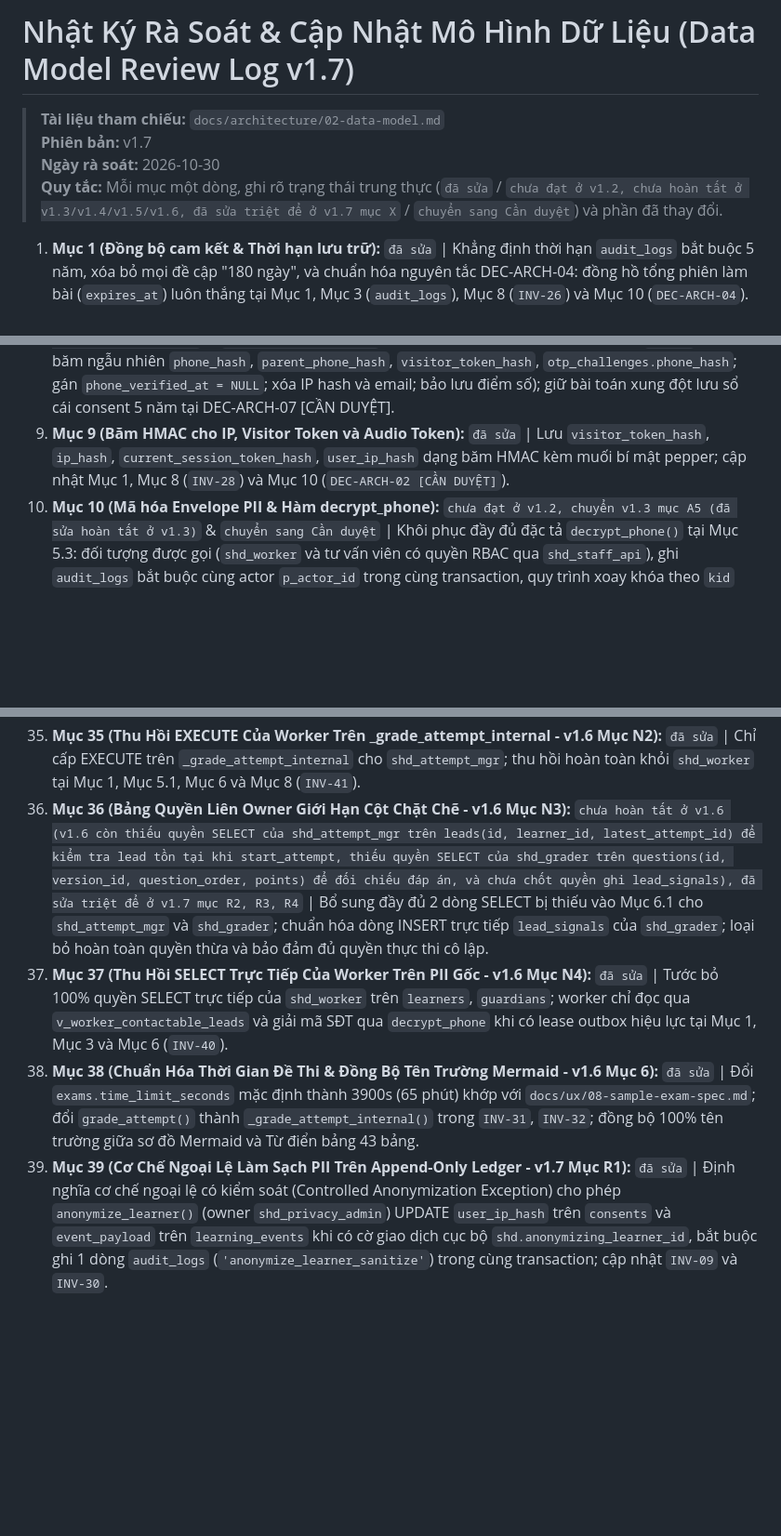
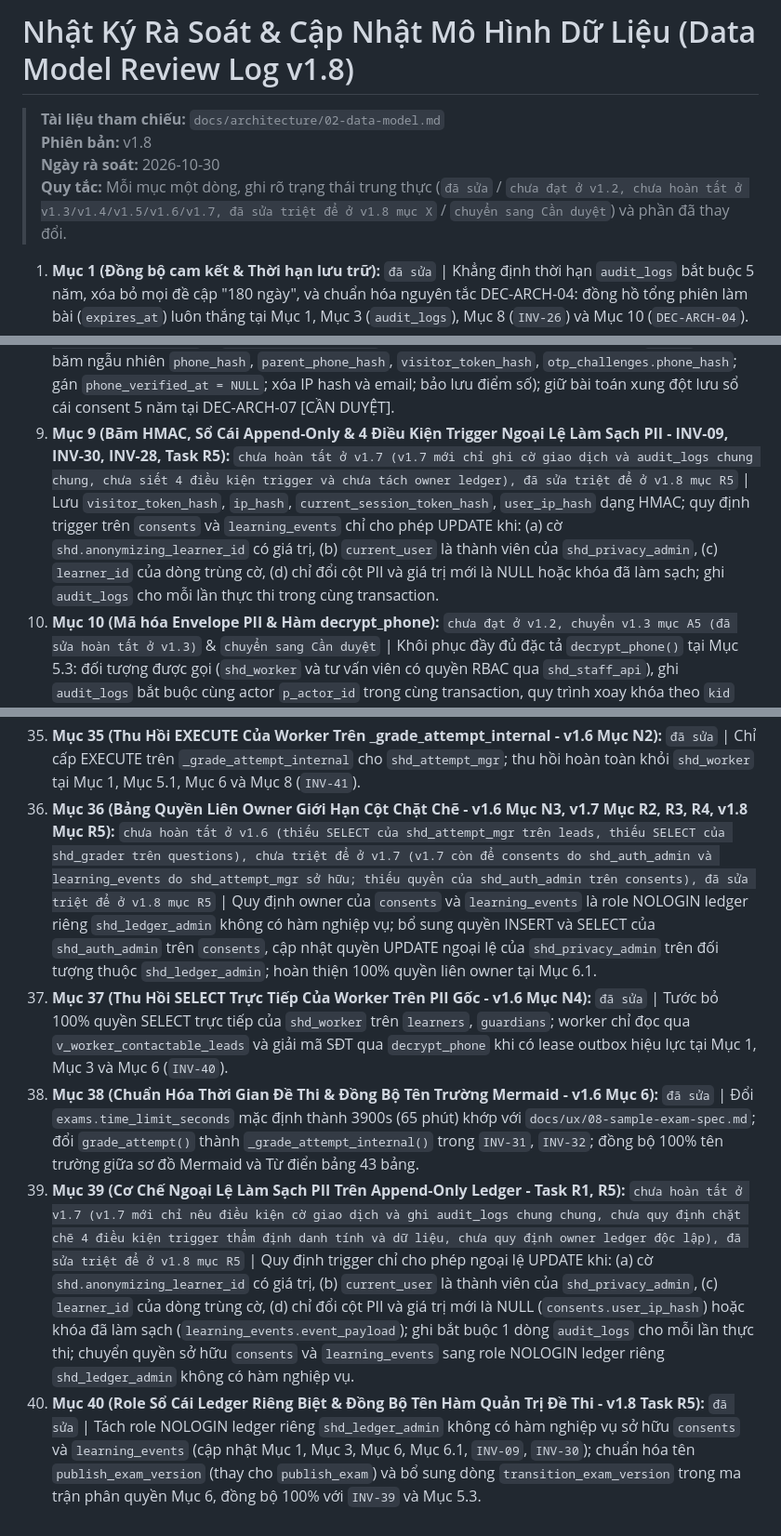
Before and after one commit to hoangthanhpro97/shd-tuhoctiengduc, a Markdown page: docs/architecture/02-data-model-review-log.md, 3 parts joined by grey strips. Shown at 93% size. Drawn GitHub-style; blank space fills up the shorter version.

Commit message:
docs(architecture): update review log to v1.8 reflecting honest statuses for items 9, 36, 39 and dedicated ledger role

```diff
--- a/docs/architecture/02-data-model-review-log.md
+++ b/docs/architecture/02-data-model-review-log.md
@@ -1,9 +1,9 @@
-# Nhật Ký Rà Soát & Cập Nhật Mô Hình Dữ Liệu (Data Model Review Log v1.7)
+# Nhật Ký Rà Soát & Cập Nhật Mô Hình Dữ Liệu (Data Model Review Log v1.8)
 
 > **Tài liệu tham chiếu:** `docs/architecture/02-data-model.md`
-> **Phiên bản:** v1.7
+> **Phiên bản:** v1.8
 > **Ngày rà soát:** 2026-10-30
-> **Quy tắc:** Mỗi mục một dòng, ghi rõ trạng thái trung thực (`đã sửa` / `chưa đạt ở v1.2, chưa hoàn tất ở v1.3/v1.4/v1.5/v1.6, đã sửa triệt để ở v1.7 mục X` / `chuyển sang Cần duyệt`) và phần đã thay đổi.
+> **Quy tắc:** Mỗi mục một dòng, ghi rõ trạng thái trung thực (`đã sửa` / `chưa đạt ở v1.2, chưa hoàn tất ở v1.3/v1.4/v1.5/v1.6/v1.7, đã sửa triệt để ở v1.8 mục X` / `chuyển sang Cần duyệt`) và phần đã thay đổi.
 
 1. **Mục 1 (Đồng bộ cam kết & Thời hạn lưu trữ):** `đã sửa` | Khẳng định thời hạn `audit_logs` bắt buộc 5 năm, xóa bỏ mọi đề cập "180 ngày", và chuẩn hóa nguyên tắc DEC-ARCH-04: đồng hồ tổng phiên làm bài (`expires_at`) luôn thắng tại Mục 1, Mục 3 (`audit_logs`), Mục 8 (`INV-26`) và Mục 10 (`DEC-ARCH-04`).
 2. **Mục 2 (Ma trận phân quyền & Quyền ghi shd_app):** `chưa đạt ở v1.2, chưa hoàn tất ở v1.3 và v1.4 (v1.4 còn sót quyền INSERT/UPDATE của shd_app trên visitors, idempotency_keys và INSERT của shd_staff_api trên content_reviews), đã sửa triệt để ở v1.5 mục A1, A2, B3, C` | Bổ sung `create_visitor()`, `record_content_review()`, `acquire_idempotency_key()`, `complete_idempotency_key()`; tước 100% quyền INSERT/UPDATE trực tiếp của `shd_app` trên `visitors`, `idempotency_keys` và của `shd_staff_api` trên `content_reviews`; cấm `shd_staff_api` SELECT trực tiếp PII gốc `learners`, `guardians` tại Mục 1, Mục 3, Mục 5, Mục 6 và Mục 8 (`INV-34`, `INV-40`, `INV-41`).
@@ -13,7 +13,7 @@
 6. **Mục 6 (Kiểm soát xung đột ghi nháp câu trả lời bằng Revision):** `đã sửa` | Thêm cột `revision` (int default 1) vào `attempt_answers`; cơ chế Optimistic Concurrency Control (OCC) trả mã lỗi HTTP 409 `REVISION_CONFLICT` tại Mục 3 (bảng 21) và Mục 8 (`INV-25`).
 7. **Mục 7 (Thử thách OTP & Nguồn xác thực SĐT):** `chưa đạt ở v1.2, chuyển v1.3 mục A1 (đã sửa hoàn tất ở v1.3)` | Tước bỏ hoàn toàn quyền INSERT/UPDATE của `shd_app` trên `otp_challenges`; bổ sung hai hàm `SECURITY DEFINER` `issue_otp()` và `verify_otp()` (tăng count, so khớp HMAC, đổi status pending/verified/failed trong cùng một hàm); nguồn xác thực duy nhất là `learners.phone_verified_at IS NOT NULL` tại Mục 3 (bảng 30), Mục 5.2 và Mục 8 (`INV-11`).
 8. **Mục 8 (Thủ tục ẩn danh hóa INV-19 & Xung đột pháp lý):** `chưa đạt ở v1.2, chuyển v1.3 mục B1 (đã sửa hoàn tất ở v1.3)` & `chuyển sang Cần duyệt` | Liệt kê chi tiết 100% cột/bảng trong `INV-19` (thay băm ngẫu nhiên `phone_hash`, `parent_phone_hash`, `visitor_token_hash`, `otp_challenges.phone_hash`; gán `phone_verified_at = NULL`; xóa IP hash và email; bảo lưu điểm số); giữ bài toán xung đột lưu sổ cái consent 5 năm tại DEC-ARCH-07 [CẦN DUYỆT].
-9. **Mục 9 (Băm HMAC cho IP, Visitor Token và Audio Token):** `đã sửa` | Lưu `visitor_token_hash`, `ip_hash`, `current_session_token_hash`, `user_ip_hash` dạng băm HMAC kèm muối bí mật pepper; cập nhật Mục 1, Mục 8 (`INV-28`) và Mục 10 (`DEC-ARCH-02 [CẦN DUYỆT]`).
+9. **Mục 9 (Băm HMAC, Sổ Cái Append-Only & 4 Điều Kiện Trigger Ngoại Lệ Làm Sạch PII - INV-09, INV-30, INV-28, Task R5):** `chưa hoàn tất ở v1.7 (v1.7 mới chỉ ghi cờ giao dịch và audit_logs chung chung, chưa siết 4 điều kiện trigger và chưa tách owner ledger), đã sửa triệt để ở v1.8 mục R5` | Lưu `visitor_token_hash`, `ip_hash`, `current_session_token_hash`, `user_ip_hash` dạng HMAC; quy định trigger trên `consents` và `learning_events` chỉ cho phép UPDATE khi: (a) cờ `shd.anonymizing_learner_id` có giá trị, (b) `current_user` là thành viên của `shd_privacy_admin`, (c) `learner_id` của dòng trùng cờ, (d) chỉ đổi cột PII và giá trị mới là NULL hoặc khóa đã làm sạch; ghi `audit_logs` cho mỗi lần thực thi trong cùng transaction.
 10. **Mục 10 (Mã hóa Envelope PII & Hàm decrypt_phone):** `chưa đạt ở v1.2, chuyển v1.3 mục A5 (đã sửa hoàn tất ở v1.3)` & `chuyển sang Cần duyệt` | Khôi phục đầy đủ đặc tả `decrypt_phone()` tại Mục 5.3: đối tượng được gọi (`shd_worker` và tư vấn viên có quyền RBAC qua `shd_staff_api`), ghi `audit_logs` bắt buộc cùng actor `p_actor_id` trong cùng transaction, quy trình xoay khóa theo `kid` không downtime; chuyển lựa chọn Cloud KMS sang Mục 10 (`DEC-ARCH-08 [CẦN DUYỆT]`).
 11. **Mục 11 (Lead Tuyển Sinh, Khóa Thuê Outbox Lease & Khóa Idempotency):** `chưa đạt ở v1.2, chưa hoàn tất ở v1.3 và v1.4 (v1.4 idempotency_keys còn ghi trực tiếp, outbox payload chưa cấm mảng PII toàn diện, thiếu luồng cập nhật lead từ start_attempt và chấm điểm), đã sửa triệt để ở v1.5 mục B2, C` | Chuyển toàn bộ thao tác `idempotency_keys` sang hai hàm `acquire_idempotency_key` và `complete_idempotency_key`; làm rõ ràng buộc `chk_crm_outbox_payload_no_pii` cấm mảng toàn diện các trường PII; hoàn thiện luồng cập nhật lead tại `start_attempt` (cập nhật `latest_attempt_id` và `total_attempts_count`) và `_grade_attempt_internal` (ghi tín hiệu điểm qua quyền owner) tại Mục 3 (bảng 34, 36, 39), Mục 5.1 và Mục 8 (`INV-37`, `INV-41`).
 12. **Mục 12 (Bảng điểm phần thi ResultSectionScores & Snapshot ngưỡng đạt):** `đã sửa` | Thay các cột hardcode bằng bảng `result_section_scores` (bảng 25); lưu mã CEFR chuẩn hóa; bổ sung cột `passing_percentage_snapshot` vào `results` để cố định ngưỡng đạt theo bài thi lịch sử tại Mục 3 (bảng 24, 25) và Mục 10 (`DEC-ARCH-15 [CẦN DUYỆT]`).
@@ -40,7 +40,8 @@
 33. **Mục 33 (Quản Lý Idempotency Qua Hàm & View v_readonly_contactable_leads - v1.5 Mục C):** `đã sửa` | Chuyển `idempotency_keys` sang hai hàm `acquire_idempotency_key` và `complete_idempotency_key`; làm rõ ràng buộc `chk_crm_outbox_payload_no_pii`; hoàn thiện định nghĩa SQL và danh mục cột phi PII cho `v_readonly_contactable_leads` tại Mục 3 (bảng 36, 39), Mục 5.1, Mục 6, Mục 7 và Mục 8 (`INV-41`).
 34. **Mục 34 (Phân Tách View Contactable Leads Cho Staff & Worker - v1.6 Mục N1):** `đã sửa` | Hoàn thiện định nghĩa SQL `CREATE VIEW ... WITH (security_barrier = true)` cho `v_contactable_leads` (chỉ chứa `full_name_masked`, loại bỏ hoàn toàn SĐT, email, họ tên gốc; chỉ cấp cho `shd_staff_api`) và `v_worker_contactable_leads` (view tối thiểu chỉ có `lead_id`, `learner_id`; cấp cho `shd_worker`) tại Mục 6 và Mục 7.
 35. **Mục 35 (Thu Hồi EXECUTE Của Worker Trên _grade_attempt_internal - v1.6 Mục N2):** `đã sửa` | Chỉ cấp EXECUTE trên `_grade_attempt_internal` cho `shd_attempt_mgr`; thu hồi hoàn toàn khỏi `shd_worker` tại Mục 1, Mục 5.1, Mục 6 và Mục 8 (`INV-41`).
-36. **Mục 36 (Bảng Quyền Liên Owner Giới Hạn Cột Chặt Chẽ - v1.6 Mục N3):** `chưa hoàn tất ở v1.6 (v1.6 còn thiếu quyền SELECT của shd_attempt_mgr trên leads(id, learner_id, latest_attempt_id) để kiểm tra lead tồn tại khi start_attempt, thiếu quyền SELECT của shd_grader trên questions(id, version_id, question_order, points) để đối chiếu đáp án, và chưa chốt quyền ghi lead_signals), đã sửa triệt để ở v1.7 mục R2, R3, R4` | Bổ sung đầy đủ 2 dòng SELECT bị thiếu vào Mục 6.1 cho `shd_attempt_mgr` và `shd_grader`; chuẩn hóa dòng INSERT trực tiếp `lead_signals` của `shd_grader`; loại bỏ hoàn toàn quyền thừa và bảo đảm đủ quyền thực thi cô lập.
+36. **Mục 36 (Bảng Quyền Liên Owner Giới Hạn Cột Chặt Chẽ - v1.6 Mục N3, v1.7 Mục R2, R3, R4, v1.8 Mục R5):** `chưa hoàn tất ở v1.6 (thiếu SELECT của shd_attempt_mgr trên leads, thiếu SELECT của shd_grader trên questions), chưa triệt để ở v1.7 (v1.7 còn để consents do shd_auth_admin và learning_events do shd_attempt_mgr sở hữu; thiếu quyền của shd_auth_admin trên consents), đã sửa triệt để ở v1.8 mục R5` | Quy định owner của `consents` và `learning_events` là role NOLOGIN ledger riêng `shd_ledger_admin` không có hàm nghiệp vụ; bổ sung quyền INSERT và SELECT của `shd_auth_admin` trên `consents`, cập nhật quyền UPDATE ngoại lệ của `shd_privacy_admin` trên đối tượng thuộc `shd_ledger_admin`; hoàn thiện 100% quyền liên owner tại Mục 6.1.
 37. **Mục 37 (Thu Hồi SELECT Trực Tiếp Của Worker Trên PII Gốc - v1.6 Mục N4):** `đã sửa` | Tước bỏ 100% quyền SELECT trực tiếp của `shd_worker` trên `learners`, `guardians`; worker chỉ đọc qua `v_worker_contactable_leads` và giải mã SĐT qua `decrypt_phone` khi có lease outbox hiệu lực tại Mục 1, Mục 3 và Mục 6 (`INV-40`).
 38. **Mục 38 (Chuẩn Hóa Thời Gian Đề Thi & Đồng Bộ Tên Trường Mermaid - v1.6 Mục 6):** `đã sửa` | Đổi `exams.time_limit_seconds` mặc định thành 3900s (65 phút) khớp với `docs/ux/08-sample-exam-spec.md`; đổi `grade_attempt()` thành `_grade_attempt_internal()` trong `INV-31`, `INV-32`; đồng bộ 100% tên trường giữa sơ đồ Mermaid và Từ điển bảng 43 bảng.
-39. **Mục 39 (Cơ Chế Ngoại Lệ Làm Sạch PII Trên Append-Only Ledger - v1.7 Mục R1):** `đã sửa` | Định nghĩa cơ chế ngoại lệ có kiểm soát (Controlled Anonymization Exception) cho phép `anonymize_learner()` (owner `shd_privacy_admin`) UPDATE `user_ip_hash` trên `consents` và `event_payload` trên `learning_events` khi có cờ giao dịch cục bộ `shd.anonymizing_learner_id`, bắt buộc ghi 1 dòng `audit_logs` (`'anonymize_learner_sanitize'`) trong cùng transaction; cập nhật `INV-09` và `INV-30`.
+39. **Mục 39 (Cơ Chế Ngoại Lệ Làm Sạch PII Trên Append-Only Ledger - Task R1, R5):** `chưa hoàn tất ở v1.7 (v1.7 mới chỉ nêu điều kiện cờ giao dịch và ghi audit_logs chung chung, chưa quy định chặt chẽ 4 điều kiện trigger thẩm định danh tính và dữ liệu, chưa quy định owner ledger độc lập), đã sửa triệt để ở v1.8 mục R5` | Quy định trigger chỉ cho phép ngoại lệ UPDATE khi: (a) cờ `shd.anonymizing_learner_id` có giá trị, (b) `current_user` là thành viên của `shd_privacy_admin`, (c) `learner_id` của dòng trùng cờ, (d) chỉ đổi cột PII và giá trị mới là NULL (`consents.user_ip_hash`) hoặc khóa đã làm sạch (`learning_events.event_payload`); ghi bắt buộc 1 dòng `audit_logs` cho mỗi lần thực thi; chuyển quyền sở hữu `consents` và `learning_events` sang role NOLOGIN ledger riêng `shd_ledger_admin` không có hàm nghiệp vụ.
+40. **Mục 40 (Role Sổ Cái Ledger Riêng Biệt & Đồng Bộ Tên Hàm Quản Trị Đề Thi - v1.8 Task R5):** `đã sửa` | Tách role NOLOGIN ledger riêng `shd_ledger_admin` không có hàm nghiệp vụ sở hữu `consents` và `learning_events` (cập nhật Mục 1, Mục 3, Mục 6, Mục 6.1, `INV-09`, `INV-30`); chuẩn hóa tên `publish_exam_version` (thay cho `publish_exam`) và bổ sung dòng `transition_exam_version` trong ma trận phân quyền Mục 6, đồng bộ 100% với `INV-39` và Mục 5.3.
```
